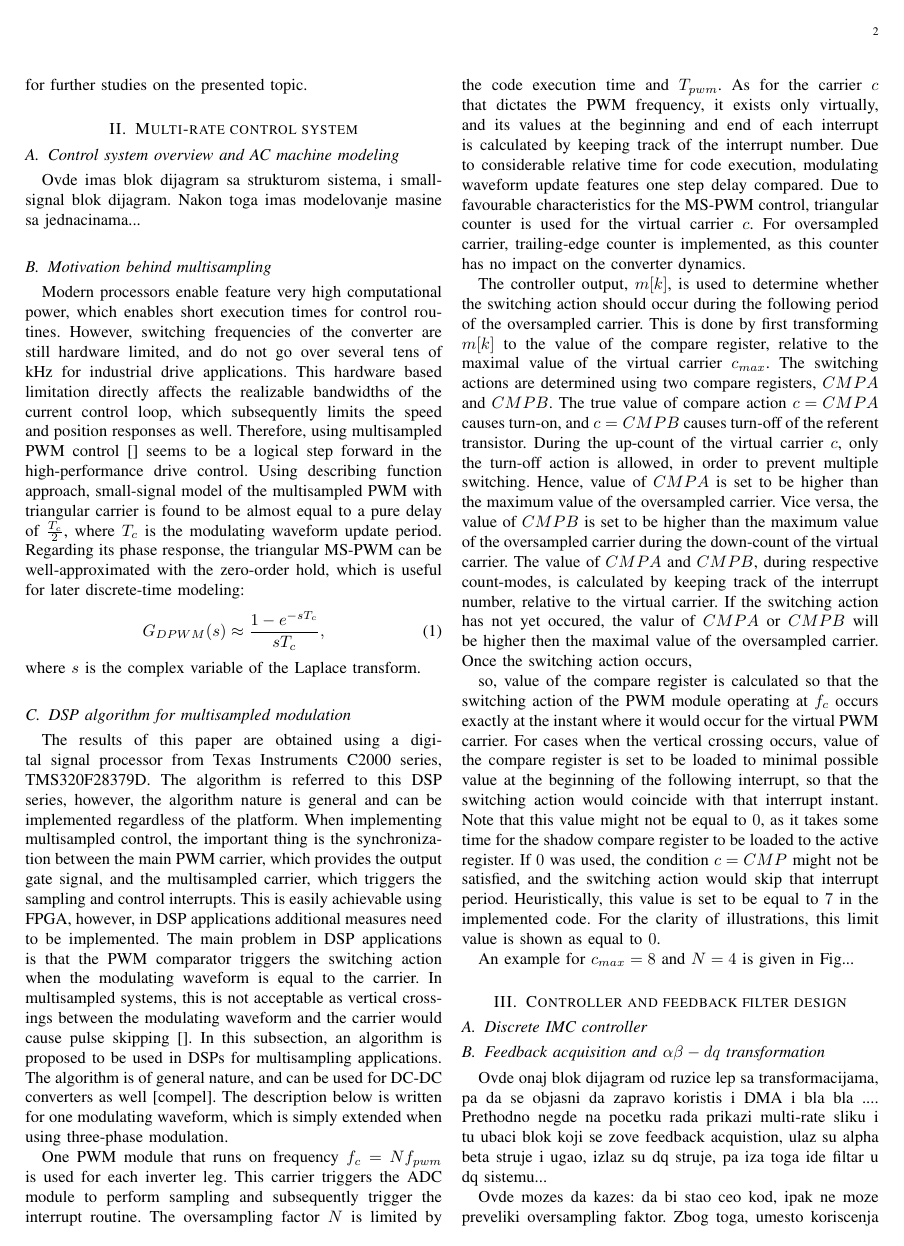
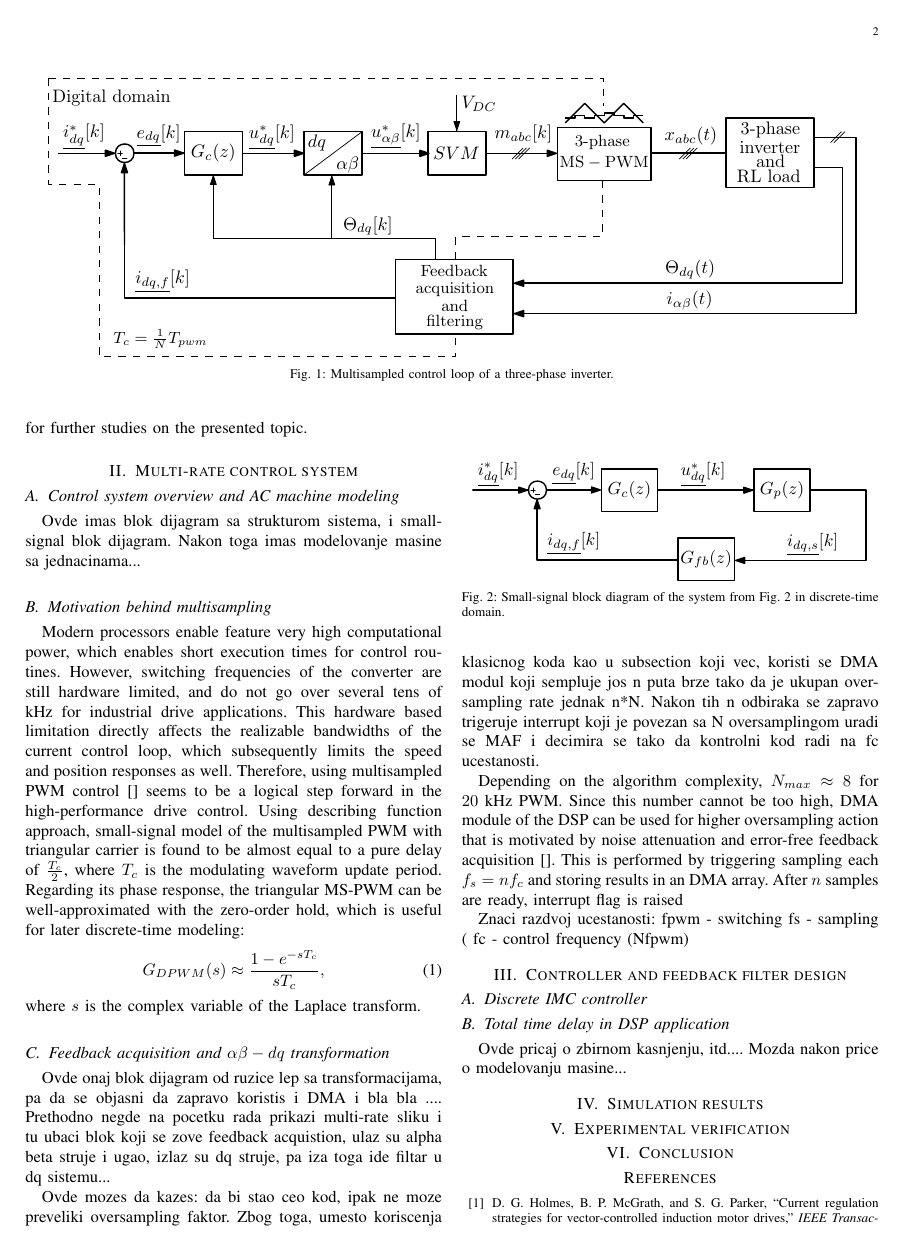
Before and after one commit to Rule2102/DSP_project1, a LaTeX paper (latex/main.tex): page 2 of 4 before the commit and page 2 of 3 after it. Compiled offline with pdfLaTeX.

```diff
--- a/latex/main.tex
+++ b/latex/main.tex
@@ -90,6 +90,13 @@
 This paper is organized as follows. Section II addresses discrete time machine model, controller structure and analyzes delays introduced by feedback averaging, calculation and DPWM. The multisampling PWM approach, with an outline of its merits and demerits, is explained in Section III. A DSP implementation of the multisampling algorithm is also presented. Exact controller structures and parameter setting procedures for the three aforementioned cases of interest are derived in Section IV. Effectiveness of the derived analytical model is illustrated via simulated current loop step responses and frequency response analyses. Comparison between performance of the proposed methodology and benchmark controllers is also provided. Experimental results are shown in section V. Conclusions are drawn in section VI, along with a proposal for further studies on the presented topic.
 
 \section{Multi-rate control system}
+
+\begin{figure*}[t!]
+    \centerline{\includegraphics[width=0.95\linewidth]{figures/schematic.eps}}
+    \caption{Multisampled control loop of a three-phase inverter.}
+    \label{fig:MSControl}
+\end{figure*}
+
 \subsection{Control system overview and AC machine modeling}
 Ovde imas blok dijagram sa strukturom sistema, i small-signal blok dijagram. Nakon toga imas modelovanje masine sa jednacinama...
 
@@ -104,32 +111,6 @@
 \end{equation}
 where $s$ is the complex variable of the Laplace transform.
 
-\subsection{DSP algorithm for multisampled modulation}
-
-The results of this paper are obtained using a digital signal processor from Texas Instruments C2000 series, TMS320F28379D. The algorithm is referred to this DSP series, however, the algorithm nature is general and can be implemented regardless of the platform.
-When implementing multisampled control, the important thing is the synchronization between the main PWM carrier, which provides the output gate signal, and the multisampled carrier, which triggers the sampling and control interrupts. This is easily achievable using FPGA, however, in DSP applications additional measures need to be implemented.
-The main problem in DSP applications is that the PWM comparator triggers the switching action when the modulating waveform is equal to the carrier. In multisampled systems, this is not acceptable as vertical crossings between the modulating waveform and the carrier would cause pulse skipping []. In this subsection, an algorithm is proposed to be used in DSPs for multisampling applications. The algorithm is of general nature, and can be used for DC-DC converters as well [compel]. The description below is written for one modulating waveform, which is simply extended when using three-phase modulation.
-
-One PWM module that runs on frequency $f_c = N f_{pwm}$ is used for each inverter leg. This carrier triggers the ADC module to perform sampling and subsequently trigger the interrupt routine.
-The oversampling factor $N$ is limited by the code execution time and $T_{pwm}$.
-As for the carrier $c$ that dictates the PWM frequency, it exists only virtually, and its values at the beginning and end of each interrupt is calculated by keeping track of the interrupt number. Due to considerable relative time for code execution, modulating waveform update features one step delay compared.
-Due to favourable characteristics for the MS-PWM control, triangular counter is used for the virtual carrier $c$. For oversampled carrier, trailing-edge counter is implemented, as this counter has no impact on the converter dynamics.
-
-The controller output, $m[k]$, is used to determine whether the switching action should occur during the following period of the oversampled carrier. This is done by first transforming $m[k]$ to the value of the compare register, relative to the maximal value of the virtual carrier $c_{max}$. The switching actions are determined using two compare registers, $CMPA$ and $CMPB$. The true value of compare action $c = CMPA$ causes turn-on, and $c=CMPB$ causes turn-off of the referent transistor.
-During the up-count of the virtual carrier $c$, only the turn-off action is allowed, in order to prevent multiple switching. Hence, value of $CMPA$ is set to be higher than the maximum value of the oversampled carrier. Vice versa, the value of $CMPB$ is set to be higher than the maximum value of the oversampled carrier during the down-count of the virtual carrier.
-The value of $CMPA$ and $CMPB$, during respective count-modes, is calculated by keeping track of the interrupt number, relative to the virtual carrier. If the switching action has not yet occured, the valur of $CMPA$ or $CMPB$ will be higher then the maximal value of the oversampled carrier. Once the switching action occurs,
-
- so, value of the compare register is calculated so that the switching action of the PWM module operating at $f_c$ occurs exactly at the instant where it would occur for the virtual PWM carrier. For cases when the vertical crossing occurs, value of the compare register is set to be loaded to minimal possible value at the beginning of the following interrupt, so that the switching action would coincide with that interrupt instant. Note that this value might not be equal to $0$, as it takes some time for the shadow compare register to be loaded to the active register. If $0$ was used, the condition $c = CMP$ might not be satisfied, and the switching action would skip that interrupt period. Heuristically, this value is set to be equal to $7$ in the implemented code. For the clarity of illustrations, this limit value is shown as equal to $0$.
-
-
-
-
-An example for $c_{max} = 8$ and $N=4$ is given in Fig...
-
-\section{Controller and feedback filter design}
-
-\subsection{Discrete IMC controller}
-
 \subsection{Feedback acquisition and $\alpha \beta - dq$ transformation}
 Ovde onaj blok dijagram od ruzice lep sa transformacijama, pa da se objasni da zapravo koristis i DMA i bla bla .... Prethodno negde na pocetku rada prikazi multi-rate sliku i tu ubaci blok koji se zove feedback acquistion, ulaz su alpha beta struje i ugao, izlaz su dq struje, pa iza toga ide filtar u dq sistemu...
 
@@ -142,7 +123,15 @@
 fs - sampling (
 fc - control frequency (Nfpwm)
 
-\subsection{Digital filter design}
+\section{Controller and feedback filter design}
+
+\begin{figure}[t!]
+    \centerline{\includegraphics[width=0.95\linewidth]{figures/small_signal.eps}}
+    \caption{Small-signal block diagram of the system from Fig. \ref{fig:MSControl} in discrete-time domain.}
+    \label{fig:MSControl}
+\end{figure}
+
+\subsection{Discrete IMC controller}
 
 \subsection{Total time delay in DSP application}
 Ovde pricaj o zbirnom kasnjenju, itd....
```
Also changed, not shown: latex/figures/schematic.eps (added), latex/figures/small_signal.eps (added), latex/main.pdf, latex/main.tex (15 more changed lines), 7 other files.
